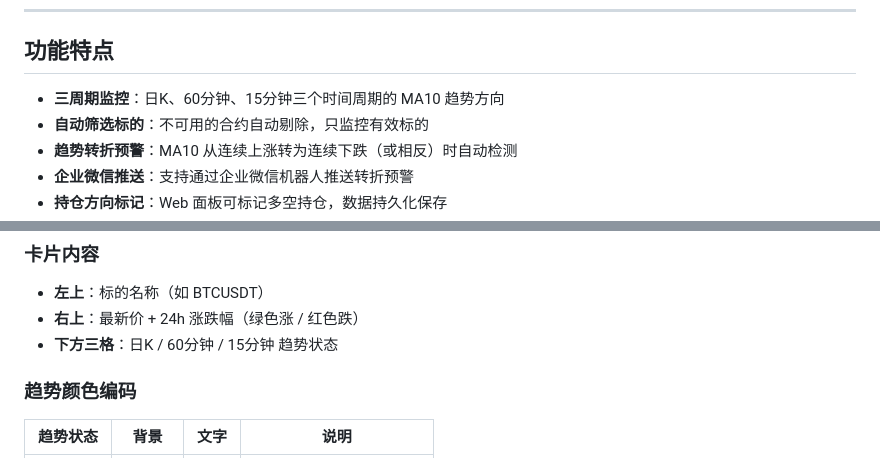
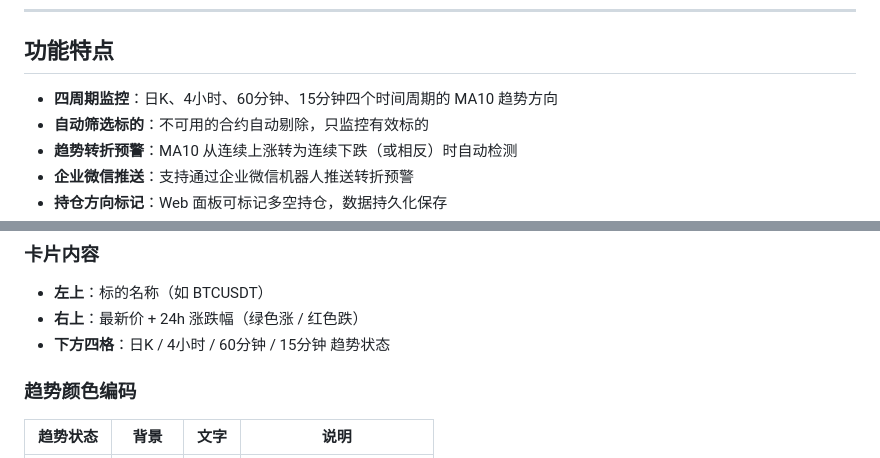
Before and after one commit to Lucky-bot-code/gateio-monitor, a Markdown page: README.md, 2 parts joined by grey strips. Drawn GitHub-style.

Commit message:
docs: 修正 README 周期描述为四周期

```diff
--- a/README.md
+++ b/README.md
@@ -10,7 +10,7 @@
 
 ## 功能特点
 
-- **三周期监控**：日K、60分钟、15分钟三个时间周期的 MA10 趋势方向
+- **四周期监控**：日K、4小时、60分钟、15分钟四个时间周期的 MA10 趋势方向
 - **自动筛选标的**：不可用的合约自动剔除，只监控有效标的
 - **趋势转折预警**：MA10 从连续上涨转为连续下跌（或相反）时自动检测
 - **企业微信推送**：支持通过企业微信机器人推送转折预警
@@ -87,7 +87,7 @@ python gateio_futures_monitor.py
 
 - **左上**：标的名称（如 BTCUSDT）
 - **右上**：最新价 + 24h 涨跌幅（绿色涨 / 红色跌）
-- **下方三格**：日K / 60分钟 / 15分钟 趋势状态
+- **下方四格**：日K / 4小时 / 60分钟 / 15分钟 趋势状态
 
 ### 趋势颜色编码
 
```
Also changed, not shown: other parts of README.md (+1 -1 lines).
